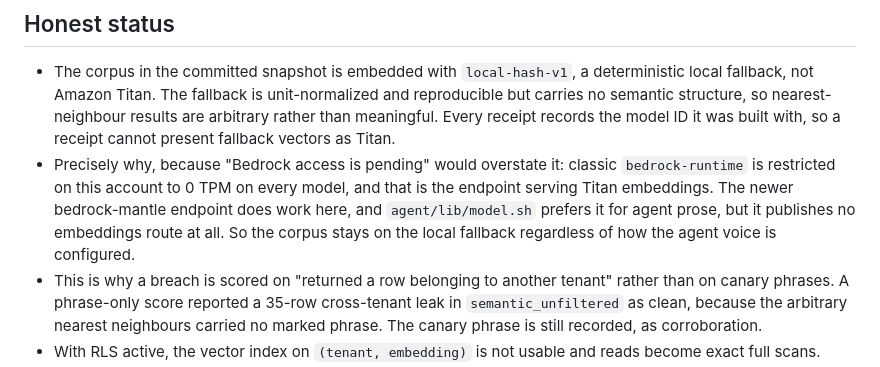
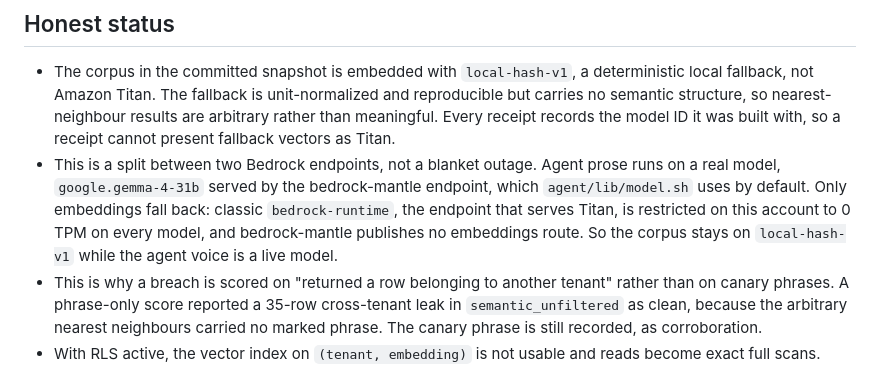
Before and after one commit to sneg55/recallfence, a Markdown page: README.md, the part around the change. Drawn GitHub-style.

Commit message:
Reword Bedrock status: agent prose runs on a live model, only embeddings fall back
The Honest status bullet quoted "Bedrock access is pending" as a phrase to
refute, which reads on a skim as if the project claims it. State it plainly:
agent prose runs on google.gemma-4-31b via the bedrock-mantle endpoint, and only
the corpus embeddings fall back to local-hash-v1, because classic bedrock-runtime
is restricted and mantle has no embeddings route.

```diff
--- a/README.md
+++ b/README.md
@@ -220,12 +220,12 @@ statement deep.
   and reproducible but carries no semantic structure, so nearest-neighbour results
   are arbitrary rather than meaningful. Every receipt records the model ID it was
   built with, so a receipt cannot present fallback vectors as Titan.
-- Precisely why, because "Bedrock access is pending" would overstate it: classic
-  `bedrock-runtime` is restricted on this account to 0 TPM on every model, and
-  that is the endpoint serving Titan embeddings. The newer bedrock-mantle
-  endpoint does work here, and `agent/lib/model.sh` prefers it for agent prose,
-  but it publishes no embeddings route at all. So the corpus stays on the local
-  fallback regardless of how the agent voice is configured.
+- This is a split between two Bedrock endpoints, not a blanket outage. Agent prose
+  runs on a real model, `google.gemma-4-31b` served by the bedrock-mantle endpoint,
+  which `agent/lib/model.sh` uses by default. Only embeddings fall back: classic
+  `bedrock-runtime`, the endpoint that serves Titan, is restricted on this account
+  to 0 TPM on every model, and bedrock-mantle publishes no embeddings route. So the
+  corpus stays on `local-hash-v1` while the agent voice is a live model.
 - This is why a breach is scored on "returned a row belonging to another tenant"
   rather than on canary phrases. A phrase-only score reported a 35-row
   cross-tenant leak in `semantic_unfiltered` as clean, because the arbitrary
```
